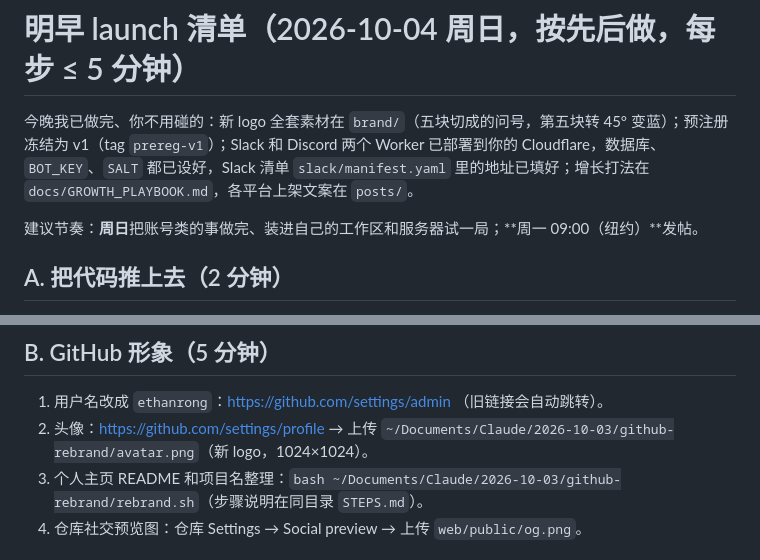
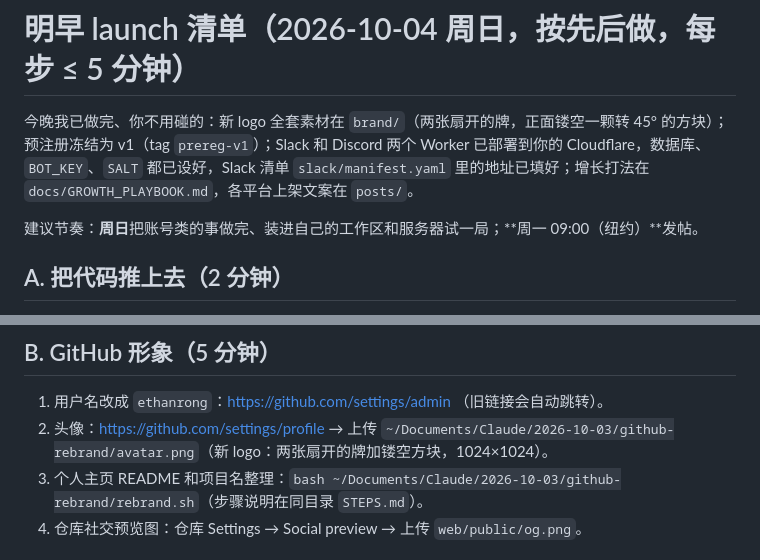
Before and after one commit to rongtnt/whos-bluffing, a Markdown page: USER_TODO.md, 2 parts joined by grey strips. Rendered like a GitHub page.

Commit message:
docs: checklist wording for the cards mark

```diff
--- a/USER_TODO.md
+++ b/USER_TODO.md
@@ -1,6 +1,6 @@
 # 明早 launch 清单（2026-10-04 周日，按先后做，每步 ≤ 5 分钟）
 
-今晚我已做完、你不用碰的：新 logo 全套素材在 `brand/`（五块切成的问号，第五块转 45° 变蓝）；预注册冻结为 v1（tag `prereg-v1`）；Slack 和 Discord 两个 Worker 已部署到你的 Cloudflare，数据库、`BOT_KEY`、`SALT` 都已设好，Slack 清单 `slack/manifest.yaml` 里的地址已填好；增长打法在 `docs/GROWTH_PLAYBOOK.md`，各平台上架文案在 `posts/`。
+今晚我已做完、你不用碰的：新 logo 全套素材在 `brand/`（两张扇开的牌，正面镂空一颗转 45° 的方块）；预注册冻结为 v1（tag `prereg-v1`）；Slack 和 Discord 两个 Worker 已部署到你的 Cloudflare，数据库、`BOT_KEY`、`SALT` 都已设好，Slack 清单 `slack/manifest.yaml` 里的地址已填好；增长打法在 `docs/GROWTH_PLAYBOOK.md`，各平台上架文案在 `posts/`。
 
 建议节奏：**周日**把账号类的事做完、装进自己的工作区和服务器试一局；**周一 09:00（纽约）**发帖。
 
@@ -18,7 +18,7 @@
 
 ## B. GitHub 形象（5 分钟）
 1. 用户名改成 `ethanrong`：https://github.com/settings/admin （旧链接会自动跳转）。
-2. 头像：https://github.com/settings/profile → 上传 `~/Documents/Claude/2026-10-03/github-rebrand/avatar.png`（新 logo，1024×1024）。
+2. 头像：https://github.com/settings/profile → 上传 `~/Documents/Claude/2026-10-03/github-rebrand/avatar.png`（新 logo：两张扇开的牌加镂空方块，1024×1024）。
 3. 个人主页 README 和项目名整理：`bash ~/Documents/Claude/2026-10-03/github-rebrand/rebrand.sh`（步骤说明在同目录 `STEPS.md`）。
 4. 仓库社交预览图：仓库 Settings → Social preview → 上传 `web/public/og.png`。
 
```
